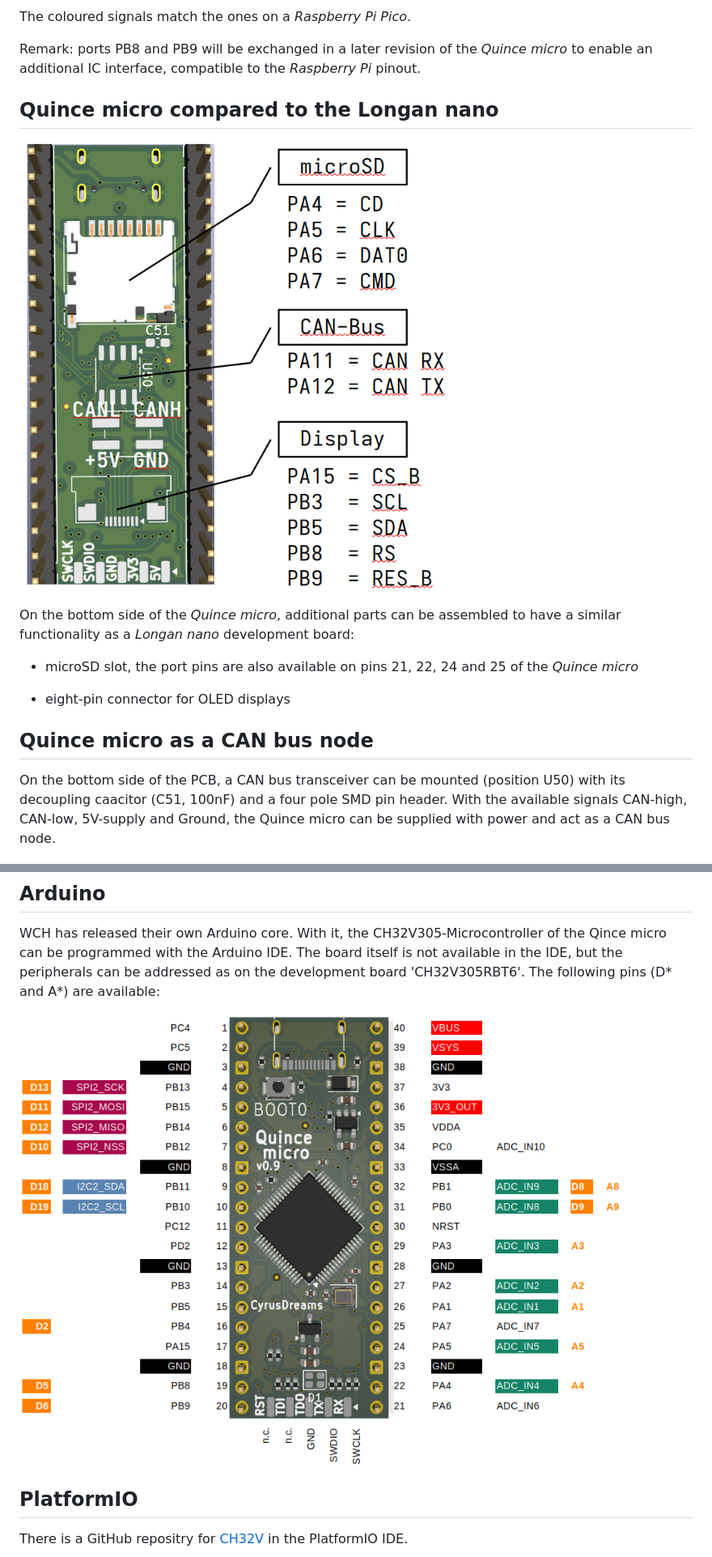
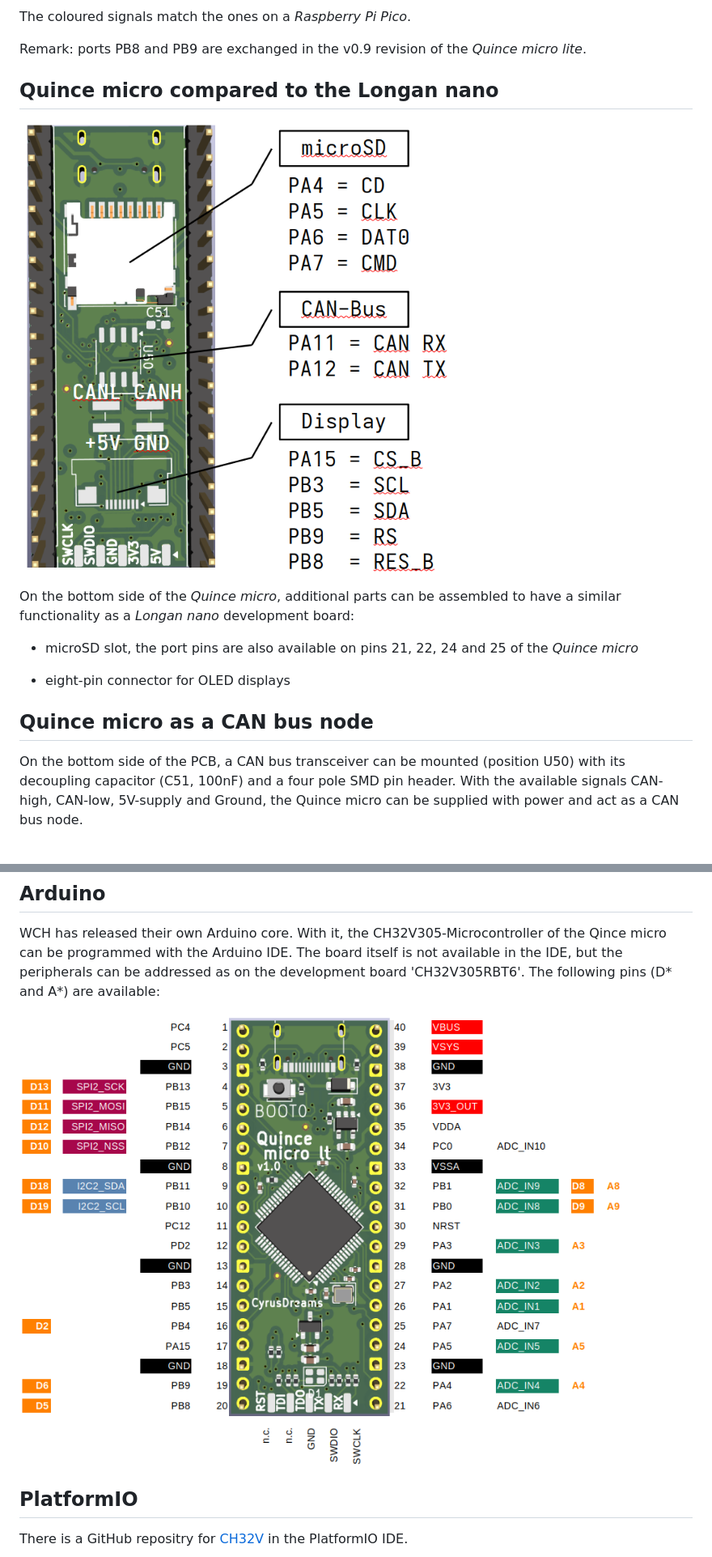
Before and after one commit to cyrusdreams/quince_micro_lite, a Markdown page: README.md, 2 parts joined by grey strips. Shown: that part at 81% size. GitHub-like rendering; pictures changed too: docmentation/quince_micro_arduino.png, docmentation/quince_micro_longan_nano.png.

```diff
--- a/README.md
+++ b/README.md
@@ -24,7 +26,7 @@ This description is valid for the 'lite' variant of said development board an it
 
 The coloured signals match the ones on a *Raspberry Pi Pico*.
 
-Remark: ports PB8 and PB9 will be exchanged in a later revision of the *Quince micro* to enable an additional IC interface, compatible to the *Raspberry Pi* pinout.
+Remark: ports PB8 and PB9 are exchanged in the v0.9 revision of the *Quince micro lite*.
 
 ## Quince micro compared to the Longan nano
 
@@ -38,7 +40,7 @@ On the bottom side of the *Quince micro*, additional parts can be assembled to h
 
 ## Quince micro as a CAN bus node
 
-On the bottom side of the PCB, a CAN bus transceiver can be mounted (position U50) with its decoupling caacitor (C51, 100nF) and a four pole SMD pin header. With the available signals CAN-high, CAN-low, 5V-supply and Ground, the Quince micro can be supplied with power and act as a CAN bus node.
+On the bottom side of the PCB, a CAN bus transceiver can be mounted (position U50) with its decoupling capacitor (C51, 100nF) and a four pole SMD pin header. With the available signals CAN-high, CAN-low, 5V-supply and Ground, the Quince micro can be supplied with power and act as a CAN bus node.
 
 ![image](docmentation/quince-micro_CAN.png)
 
```
Also changed, not shown: other parts of README.md (+24 -10 lines), docmentation/quince_front_kl.jpg (added), docmentation/quince_micro_pinout.png, 9 other files.
